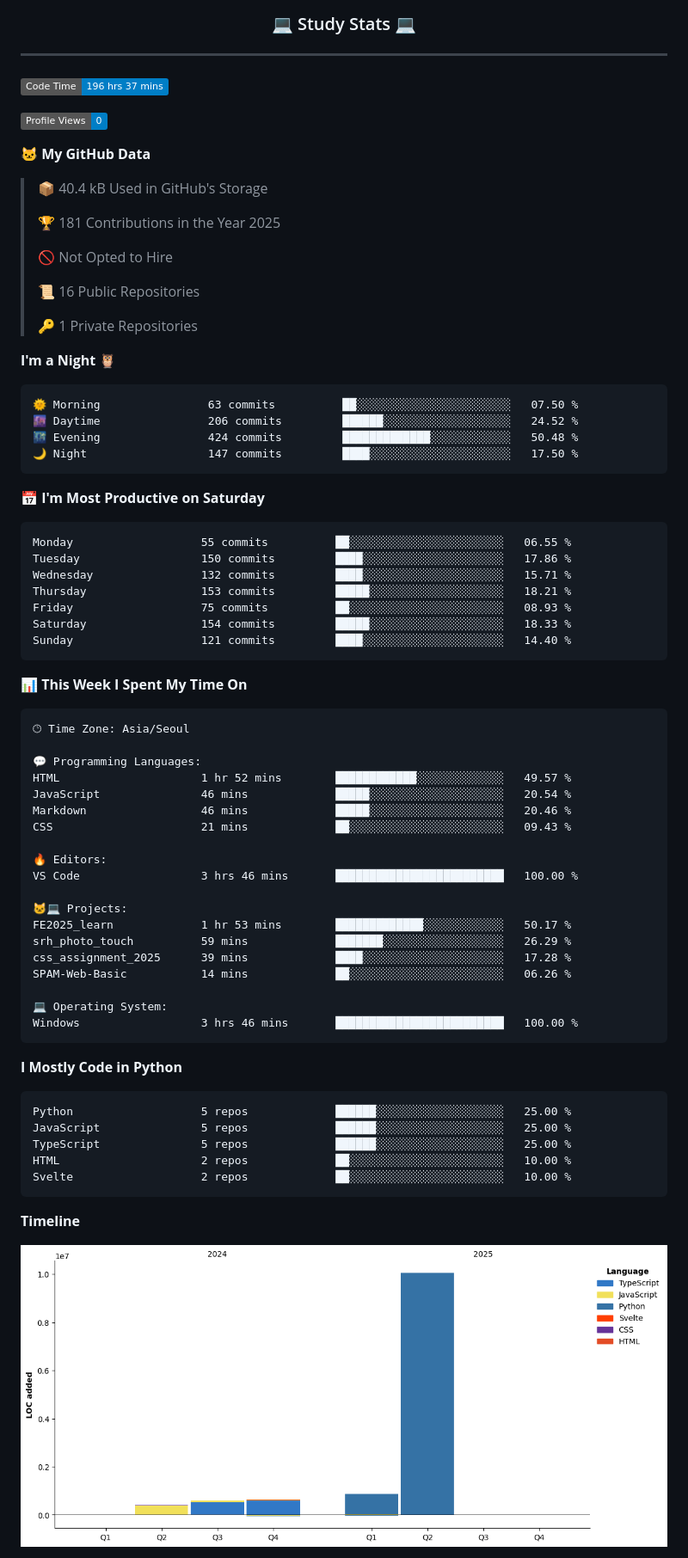
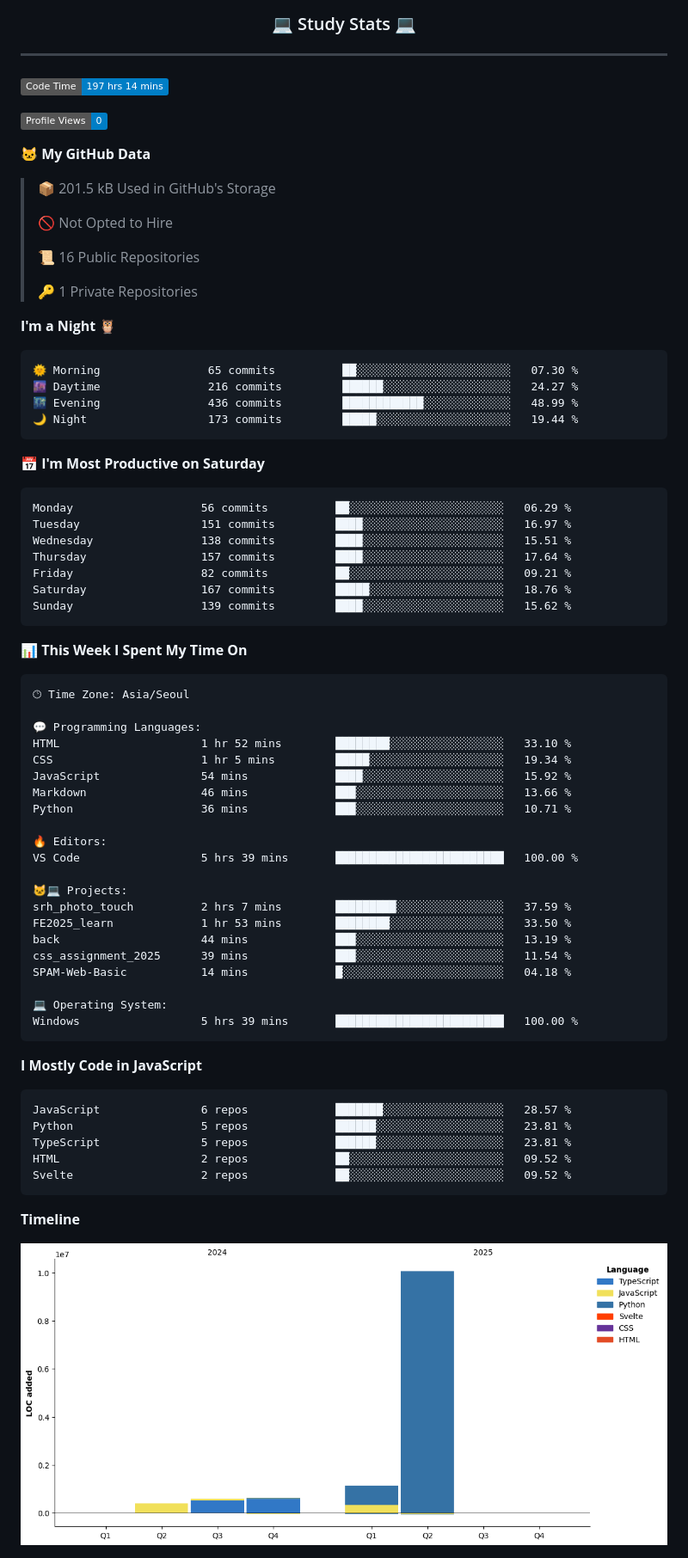
Before and after one commit to Jangseun/Jangseun, a Markdown page: README.md, the part around one of its changes. Shown at 86% size. Drawn GitHub-style; pictures changed too: assets/bar_graph.png; badges without logos.

Commit message:
Updated with Dev Metrics

````diff
--- a/README.md
+++ b/README.md
@@ -43,15 +43,13 @@
 ---
 
 <!--START_SECTION:waka-->
-![Code Time](http://img.shields.io/badge/Code%20Time-196%20hrs%2037%20mins-blue)
+![Code Time](http://img.shields.io/badge/Code%20Time-197%20hrs%2014%20mins-blue)
 
 ![Profile Views](http://img.shields.io/badge/Profile%20Views-0-blue)
 
 **🐱 My GitHub Data**
 
-> 📦 40.4 kB Used in GitHub's Storage
- >
-> 🏆 181 Contributions in the Year 2025
+> 📦 201.5 kB Used in GitHub's Storage
  >
 > 🚫 Not Opted to Hire
  >
@@ -62,21 +60,21 @@
 **I'm a Night 🦉**
 
 ```text
-🌞 Morning                63 commits          ██░░░░░░░░░░░░░░░░░░░░░░░   07.50 %
-🌆 Daytime                206 commits         ██████░░░░░░░░░░░░░░░░░░░   24.52 %
-🌃 Evening                424 commits         █████████████░░░░░░░░░░░░   50.48 %
-🌙 Night                  147 commits         ████░░░░░░░░░░░░░░░░░░░░░   17.50 %
+🌞 Morning                65 commits          ██░░░░░░░░░░░░░░░░░░░░░░░   07.30 %
+🌆 Daytime                216 commits         ██████░░░░░░░░░░░░░░░░░░░   24.27 %
+🌃 Evening                436 commits         ████████████░░░░░░░░░░░░░   48.99 %
+🌙 Night                  173 commits         █████░░░░░░░░░░░░░░░░░░░░   19.44 %
 ```
 📅 **I'm Most Productive on Saturday**
 
 ```text
-Monday                   55 commits          ██░░░░░░░░░░░░░░░░░░░░░░░   06.55 %
-Tuesday                  150 commits         ████░░░░░░░░░░░░░░░░░░░░░   17.86 %
-Wednesday                132 commits         ████░░░░░░░░░░░░░░░░░░░░░   15.71 %
-Thursday                 153 commits         █████░░░░░░░░░░░░░░░░░░░░   18.21 %
-Friday                   75 commits          ██░░░░░░░░░░░░░░░░░░░░░░░   08.93 %
-Saturday                 154 commits         █████░░░░░░░░░░░░░░░░░░░░   18.33 %
-Sunday                   121 commits         ████░░░░░░░░░░░░░░░░░░░░░   14.40 %
+Monday                   56 commits          ██░░░░░░░░░░░░░░░░░░░░░░░   06.29 %
+Tuesday                  151 commits         ████░░░░░░░░░░░░░░░░░░░░░   16.97 %
+Wednesday                138 commits         ████░░░░░░░░░░░░░░░░░░░░░   15.51 %
+Thursday                 157 commits         ████░░░░░░░░░░░░░░░░░░░░░   17.64 %
+Friday                   82 commits          ██░░░░░░░░░░░░░░░░░░░░░░░   09.21 %
+Saturday                 167 commits         █████░░░░░░░░░░░░░░░░░░░░   18.76 %
+Sunday                   139 commits         ████░░░░░░░░░░░░░░░░░░░░░   15.62 %
 ```
 
 
@@ -86,32 +84,34 @@ Sunday                   121 commits         ████░░░░░░░
 🕑︎ Time Zone: Asia/Seoul
 
 💬 Programming Languages:
-HTML                     1 hr 52 mins        ████████████░░░░░░░░░░░░░   49.57 %
-JavaScript               46 mins             █████░░░░░░░░░░░░░░░░░░░░   20.54 %
-Markdown                 46 mins             █████░░░░░░░░░░░░░░░░░░░░   20.46 %
-CSS                      21 mins             ██░░░░░░░░░░░░░░░░░░░░░░░   09.43 %
+HTML                     1 hr 52 mins        ████████░░░░░░░░░░░░░░░░░   33.10 %
+CSS                      1 hr 5 mins         █████░░░░░░░░░░░░░░░░░░░░   19.34 %
+JavaScript               54 mins             ████░░░░░░░░░░░░░░░░░░░░░   15.92 %
+Markdown                 46 mins             ███░░░░░░░░░░░░░░░░░░░░░░   13.66 %
+Python                   36 mins             ███░░░░░░░░░░░░░░░░░░░░░░   10.71 %
 
 🔥 Editors:
-VS Code                  3 hrs 46 mins       █████████████████████████   100.00 %
+VS Code                  5 hrs 39 mins       █████████████████████████   100.00 %
 
 🐱‍💻 Projects:
-FE2025_learn             1 hr 53 mins        █████████████░░░░░░░░░░░░   50.17 %
-srh_photo_touch          59 mins             ███████░░░░░░░░░░░░░░░░░░   26.29 %
-css_assignment_2025      39 mins             ████░░░░░░░░░░░░░░░░░░░░░   17.28 %
-SPAM-Web-Basic           14 mins             ██░░░░░░░░░░░░░░░░░░░░░░░   06.26 %
+srh_photo_touch          2 hrs 7 mins        █████████░░░░░░░░░░░░░░░░   37.59 %
+FE2025_learn             1 hr 53 mins        ████████░░░░░░░░░░░░░░░░░   33.50 %
+back                     44 mins             ███░░░░░░░░░░░░░░░░░░░░░░   13.19 %
+css_assignment_2025      39 mins             ███░░░░░░░░░░░░░░░░░░░░░░   11.54 %
+SPAM-Web-Basic           14 mins             █░░░░░░░░░░░░░░░░░░░░░░░░   04.18 %
 
 💻 Operating System:
-Windows                  3 hrs 46 mins       █████████████████████████   100.00 %
+Windows                  5 hrs 39 mins       █████████████████████████   100.00 %
 ```
 
-**I Mostly Code in Python**
+**I Mostly Code in JavaScript**
 
 ```text
-Python                   5 repos             ██████░░░░░░░░░░░░░░░░░░░   25.00 %
-JavaScript               5 repos             ██████░░░░░░░░░░░░░░░░░░░   25.00 %
-TypeScript               5 repos             ██████░░░░░░░░░░░░░░░░░░░   25.00 %
-HTML                     2 repos             ██░░░░░░░░░░░░░░░░░░░░░░░   10.00 %
-Svelte                   2 repos             ██░░░░░░░░░░░░░░░░░░░░░░░   10.00 %
+JavaScript               6 repos             ███████░░░░░░░░░░░░░░░░░░   28.57 %
+Python                   5 repos             ██████░░░░░░░░░░░░░░░░░░░   23.81 %
+TypeScript               5 repos             ██████░░░░░░░░░░░░░░░░░░░   23.81 %
+HTML                     2 repos             ██░░░░░░░░░░░░░░░░░░░░░░░   09.52 %
+Svelte                   2 repos             ██░░░░░░░░░░░░░░░░░░░░░░░   09.52 %
 ```
 
 
````
Also changed, not shown: other parts of README.md (+1 -1 lines).
